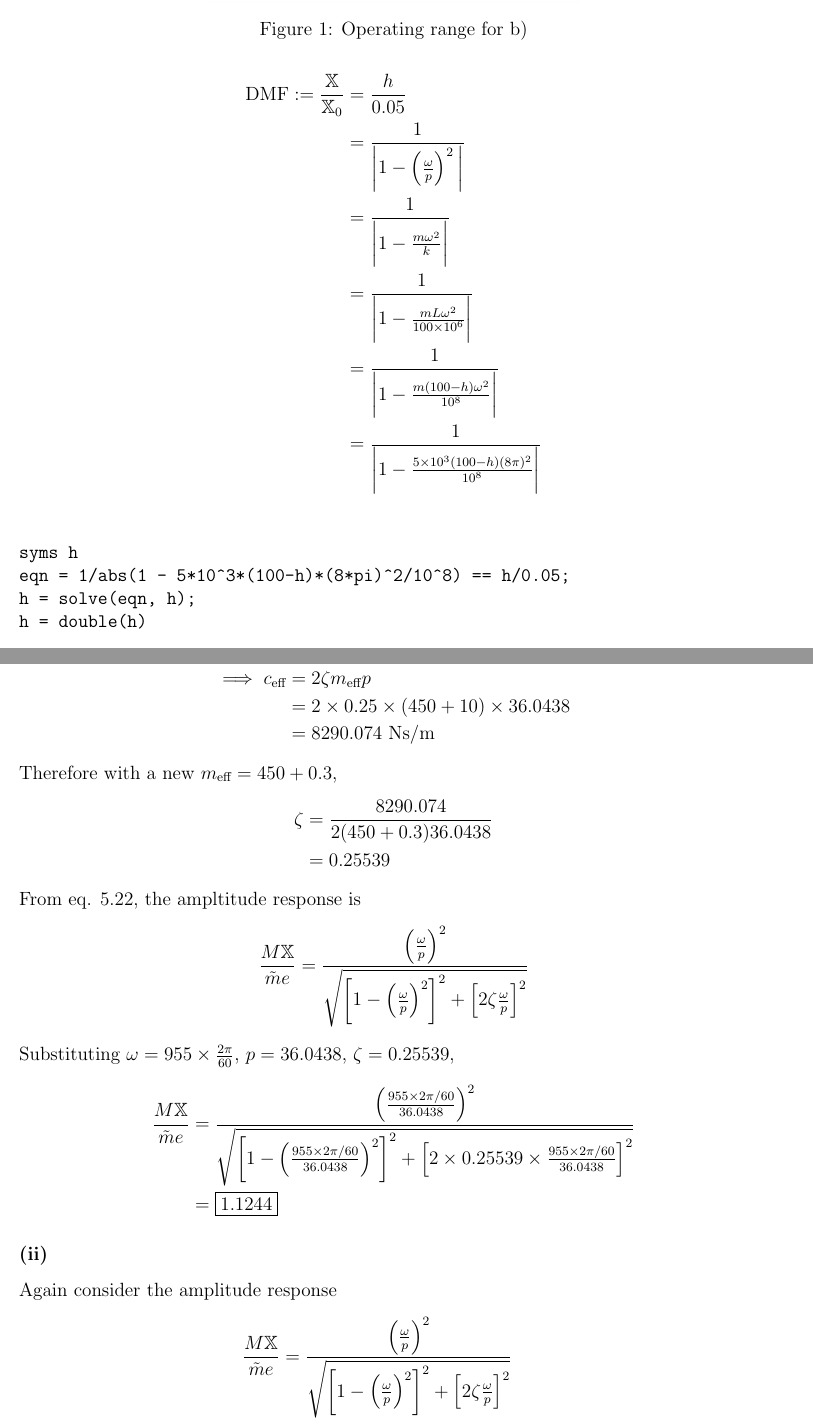
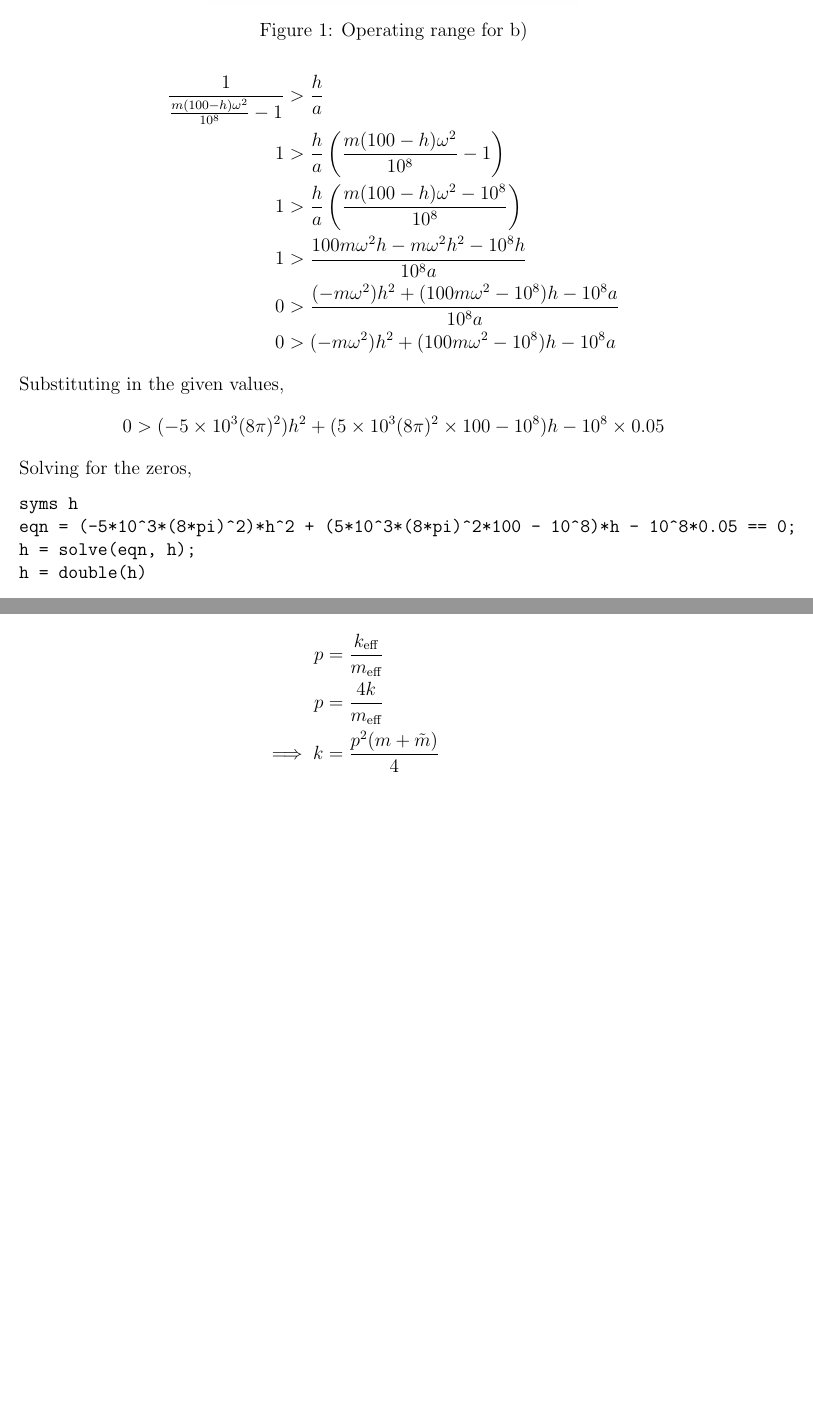
Before and after one commit to notcobi/MEC-E-451, a LaTeX document (A2/main.tex, which reads A2/Questions/Q2.tex, A2/Questions/Q4.tex): two parts of pages 6 and 12 of 15 before the commit and two parts of pages 6 and 12 of 14 after it, joined at a grey line, cut so that both start at the same text, the shorter picture padded with empty space. Compiled offline with pdfLaTeX.

Commit message:
Refactor Q2.tex: Improved calculations and added comments

```diff
--- a/A2/Questions/Q2.tex
+++ b/A2/Questions/Q2.tex
@@ -56,14 +59,19 @@
 \begin{align*}
-    \text{DMF} := \frac{\mathbb{X}}{\mathbb{X}_0} &= \frac{h}{0.05} \\
-    &= \frac{1}{\bigg| 1 - \left(\frac{\omega}{p}\right)^2 \bigg|} \\
-    &= \frac{1}{\bigg| 1 - \frac{m\omega^2}{k} \bigg|} \\
-    &= \frac{1}{\bigg| 1 - \frac{mL\omega^2}{100 \times 10^6} \bigg|} \\
-    &= \frac{1}{\bigg| 1 - \frac{m(100 - h)\omega^2}{10^8} \bigg|} \\
-    &= \frac{1}{\bigg| 1 - \frac{5 \times 10^3(100 - h)(8\pi)^2}{10^8} \bigg|} \\
+    \frac{1}{\frac{m(100 - h)\omega^2}{10^8} - 1} &> \frac{h}{a} \\
+    1 &> \frac{h}{a} \left(\frac{m(100 - h)\omega^2}{10^8} - 1\right) \\
+    1 &> \frac{h}{a} \left(\frac{m(100 - h)\omega^2 - 10^8}{10^8}\right) \\
+    1 &> \frac{100m\omega^2h - m\omega^2h^2 - 10^8h}{10^8a} \\
+    0 &> \frac{(-m\omega^2)h^2 + (100m\omega^2 - 10^8)h - 10^8a}{10^8a} \\
+    0 &> (-m\omega^2)h^2 + (100m\omega^2 - 10^8)h - 10^8a
 \end{align*}
+Substituting in the given values,
+\begin{align*}
+    0 &> (-5 \times 10^3(8\pi)^2)h^2 + (5 \times 10^3(8\pi)^2 \times 100 - 10^8)h - 10^8 \times 0.05
+\end{align*}
+Solving for the zeros,
 \begin{verbatim}
 syms h
-eqn = 1/abs(1 - 5*10^3*(100-h)*(8*pi)^2/10^8) == h/0.05;
+eqn = (-5*10^3*(8*pi)^2)*h^2 + (5*10^3*(8*pi)^2*100 - 10^8)*h - 10^8*0.05 == 0;
 h = solve(eqn, h);
 h = double(h)
 
@@ -86,0 +94 @@
+    1 &> \frac{h}{a} \left(\frac{10^8 - m\omega^2(100 - h)}{10^8}\right) \\
@@ -87,0 +100 @@
+    0 &> (5 \times 10^3(8\pi)^2)h^2 + (10^8 - 5 \times 10^3(8\pi)^2 \times 100)h - 10^8 \times 0.05
@@ -97,0 +115 @@
+    \frac{h}{0.05} > \frac{1}{1 - \frac{m(100 - h)\omega^2}{10^8}} \implies
--- a/A2/Questions/Q4.tex
+++ b/A2/Questions/Q4.tex
@@ -52,3 +52,8 @@
 \end{verbatim}
 Therefore, the natural frequency is $36.0438$ rad/sec. The spring constant is then
 \begin{align*}
+    p &= \frac{k_{\text{eff}}}{m_{\text{eff}}} \\
+    p &= \frac{4k}{m_{\text{eff}}} \\
+    \implies k &= \frac{p^2 (m + \tilde{m})}{4} \\
+    &= \frac{(36.0438)^2(450 + 10)}{4} \\
+    &= \boxed{1.494 \times 10^5 \text{ N/m}}
@@ -64,26 +63 @@
-    \zeta &= \frac{c_{\text{eff}}}{2 m_{\text{eff}} p} \\
-    \implies c_{\text{eff}} &= 2 \zeta m_{\text{eff}} p \\
-    &= 2 \times 0.25 \times (450 + 10) \times 36.0438 \\
-    &= 8290.074 \text{ Ns/m}
-\end{align*}
-Therefore with a new $m_{\text{eff}} = 450 + 0.3$,
-\begin{align*}
-    \zeta &= \frac{8290.074}{2(450 + 0.3)36.0438} \\
-    &= 0.25539
-\end{align*}
-From eq. 5.22, the ampltitude response is
-\begin{align*}
-    \frac{M \mathbb{X}}{\tilde{m} e} &= \frac{\left(\frac{\omega}{p}\right)^2}{\sqrt{\left[1 - \left(\frac{\omega}{p}\right)^2\right]^2 + \left[2 \zeta \frac{\omega}{p}\right]^2}}
-\end{align*}
-Substituting $\omega = 955 \times \frac{2\pi}{60}$, $p = 36.0438$, $\zeta = 0.25539$,
-\begin{align*}
-    \frac{M \mathbb{X}}{\tilde{m} e} &= \frac{\left(\frac{955 \times 2\pi/60}{36.0438}\right)^2}{\sqrt{\left[1 - \left(\frac{955 \times 2\pi/60}{36.0438}\right)^2\right]^2 + \left[2 \times 0.25539 \times \frac{955 \times 2\pi/60}{36.0438}\right]^2}} \\
-    &= \boxed{1.1244}
-\end{align*}
 
-\subsubsection{}
-Again consider the amplitude response
-\begin{align*}
-    \frac{M \mathbb{X}}{\tilde{m} e} &= \frac{\left(\frac{\omega}{p}\right)^2}{\sqrt{\left[1 - \left(\frac{\omega}{p}\right)^2\right]^2 + \left[2 \zeta \frac{\omega}{p}\right]^2}} \\
-    &= \frac{\left(\frac{\omega}{p}\right)^2}{\sqrt{\left[1 - \left(\frac{\omega}{p}\right)^2\right]^2 + \left[2 \frac{c_{\text{eff}}}{2 m_{\text{eff}} p} \frac{\omega}{p}\right]^2}}
-\end{align*}
```
Also changed, not shown: A2/Questions/Figures/q2 dmf.png, A2/main.pdf, A2/Questions/Q2.tex (61 more changed lines), A2/Questions/Q4.tex (101 more changed lines).
